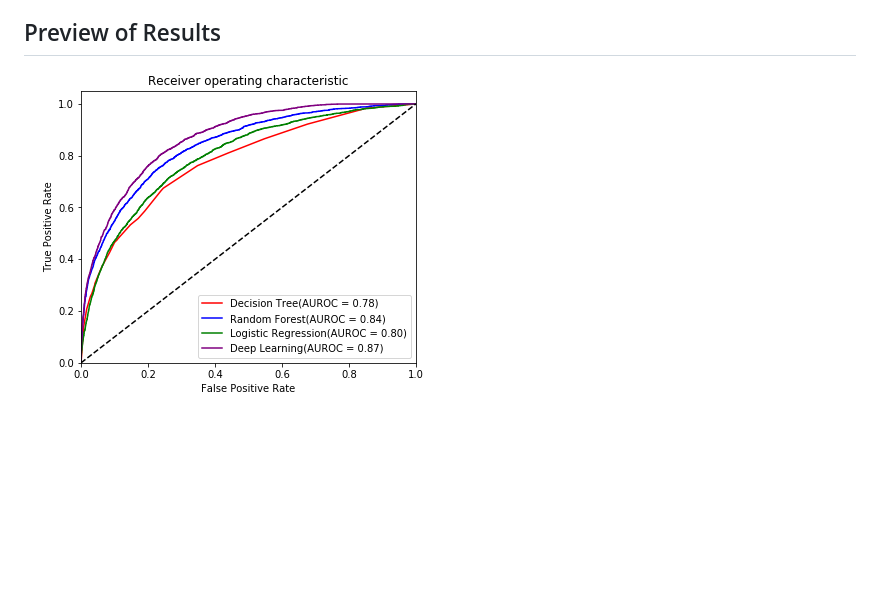
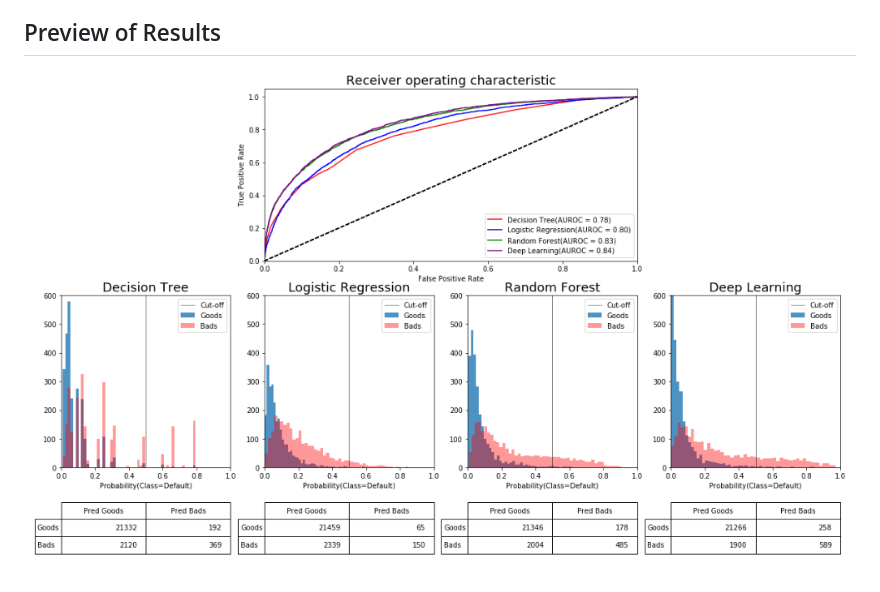
Before and after one commit to marcelotroiani/bootcamp, a Markdown page: project-loan-credit-risk/README.md, the part around the change. Drawn GitHub-style; pictures changed too: project-loan-credit-risk/ROC.PNG (deleted), project-loan-credit-risk/Results.PNG (added); blank space fills up the shorter version.

```diff
--- a/project-loan-credit-risk/README.md
+++ b/project-loan-credit-risk/README.md
@@ -24,4 +24,4 @@ The following tools were used for the analysis and app:
 
 ## Preview of Results
 
-![Dashboard](ROC.PNG)
+![Dashboard](Results.PNG)
```
Also changed, not shown: 7 other files.
